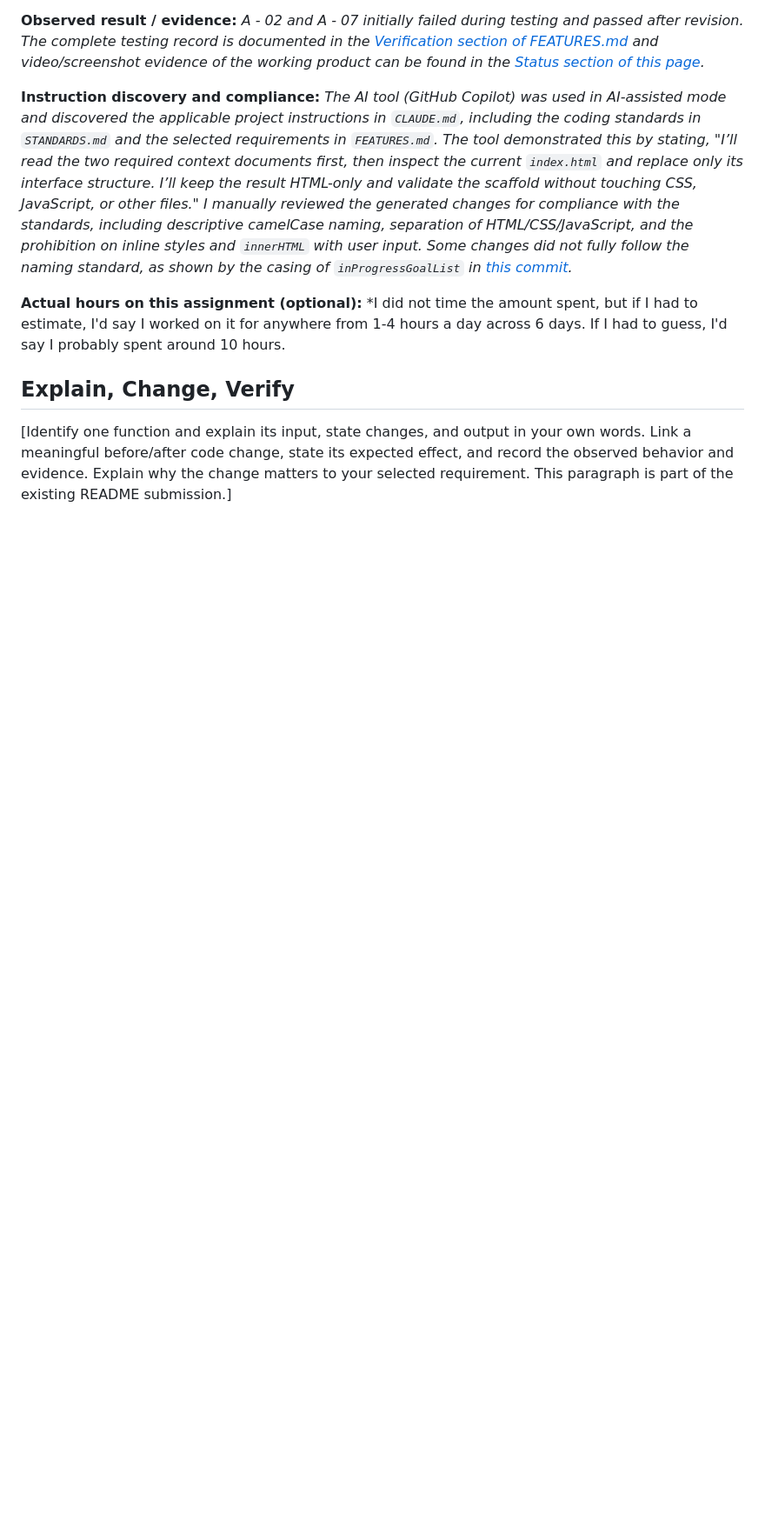
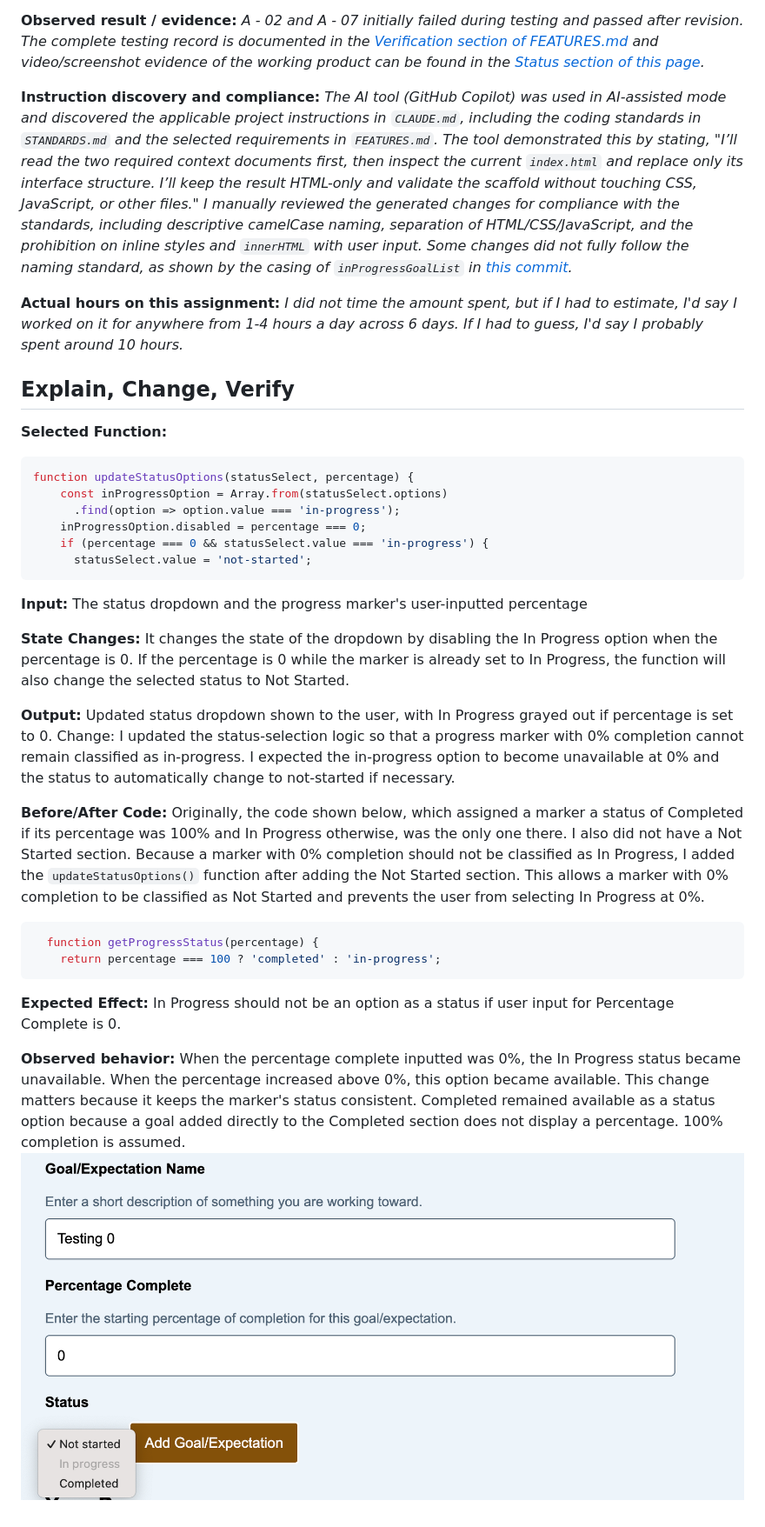
Before and after one commit to kylascott11/mgt3745-hw3, a Markdown page: README.md, the part around the change. Shown at 87% size. Rendered like a GitHub page; pictures changed too: docs/testingZero.png (added); blank space fills up the shorter version.

Commit message:
Enhance README.md with Explain, Change, Verify section

````diff
--- a/README.md
+++ b/README.md
@@ -96,16 +96,33 @@ The scaffold has **eleven canonical files in `/context`: six active files above
 
 **Instruction discovery and compliance:** *The AI tool (GitHub Copilot) was used in AI-assisted mode and discovered the applicable project instructions in `CLAUDE.md`, including the coding standards in `STANDARDS.md` and the selected requirements in `FEATURES.md`. The tool demonstrated this by stating, "I’ll read the two required context documents first, then inspect the current `index.html` and replace only its interface structure. I’ll keep the result HTML-only and validate the scaffold without touching CSS, JavaScript, or other files." I manually reviewed the generated changes for compliance with the standards, including descriptive camelCase naming, separation of HTML/CSS/JavaScript, and the prohibition on inline styles and `innerHTML` with user input. Some changes did not fully follow the naming standard, as shown by the casing of `inProgressGoalList` in [this commit](https://github.com/kylascott11/mgt3745-hw3/commit/06b93ecb310d16b9fa05f535a5b8a5491f66e56f).*
 
-**Actual hours on this assignment (optional):** *I did not time the amount spent, but if I had to estimate, I'd say I worked on it for anywhere from 1-4 hours a day across 6 days. If I had to guess, I'd say I probably spent around 10 hours.
+**Actual hours on this assignment:** *I did not time the amount spent, but if I had to estimate, I'd say I worked on it for anywhere from 1-4 hours a day across 6 days. If I had to guess, I'd say I probably spent around 10 hours.*
 
 ## Explain, Change, Verify
+**Selected Function:**
+```javascript
+function updateStatusOptions(statusSelect, percentage) {
+    const inProgressOption = Array.from(statusSelect.options)
+      .find(option => option.value === 'in-progress');
+    inProgressOption.disabled = percentage === 0;
+    if (percentage === 0 && statusSelect.value === 'in-progress') {
+      statusSelect.value = 'not-started';
+```
+**Input:** The status dropdown and the progress marker's user-inputted percentage
 
-[Identify one function and explain its input, state changes, and output in your own words. Link a meaningful before/after code change, state its expected effect, and record the observed behavior and evidence. Explain why the change matters to your selected requirement. This paragraph is part of the existing README submission.]
+**State Changes:** It changes the state of the dropdown by disabling the In Progress option when the percentage is 0. If the percentage is 0 while the marker is already set to In Progress, the function will also change the selected status to Not Started.
 
-<!-- Things this README could also do, if they earn their place:
-     - GitHub alerts:  > [!NOTE]  > [!WARNING]  > [!TIP]
-     - Task lists:     - [x] done   - [ ] not yet
-     - Emoji:          :rocket: :white_check_mark:
-     - Footnotes:      text[^1]  ...  [^1]: the note
-     - Embedded HTML tables, <kbd>Ctrl</kbd>+<kbd>S</kbd>, <sup>, <sub>
-     None are required. A README that reads well with none of them beats one that uses all of them. -->
+**Output:** Updated status dropdown shown to the user, with In Progress grayed out if percentage is set to 0.
+Change: I updated the status-selection logic so that a progress marker with 0% completion cannot remain classified as in-progress. I expected the in-progress option to become unavailable at 0% and the status to automatically change to not-started if necessary.
+
+**Before/After Code:** Originally, the code shown below, which assigned a marker a status of Completed if its percentage was 100% and In Progress otherwise, was the only one there. I also did not have a Not Started section. Because a marker with 0% completion should not be classified as In Progress, I added the `updateStatusOptions()` function after adding the Not Started section. This allows a marker with 0% completion to be classified as Not Started and prevents the user from selecting In Progress at 0%.
+
+```javascript
+  function getProgressStatus(percentage) {
+    return percentage === 100 ? 'completed' : 'in-progress';
+```
+
+**Expected Effect:** In Progress should not be an option as a status if user input for Percentage Complete is 0.
+
+**Observed behavior:** When the percentage complete inputted was 0%, the In Progress status became unavailable. When the percentage increased above 0%, this option became available. This change matters because it keeps the marker's status consistent. Completed remained available as a status option because a goal added directly to the Completed section does not display a percentage. 100% completion is assumed.
+![Status options for 0% completion](docs/testingZero.png)
````
